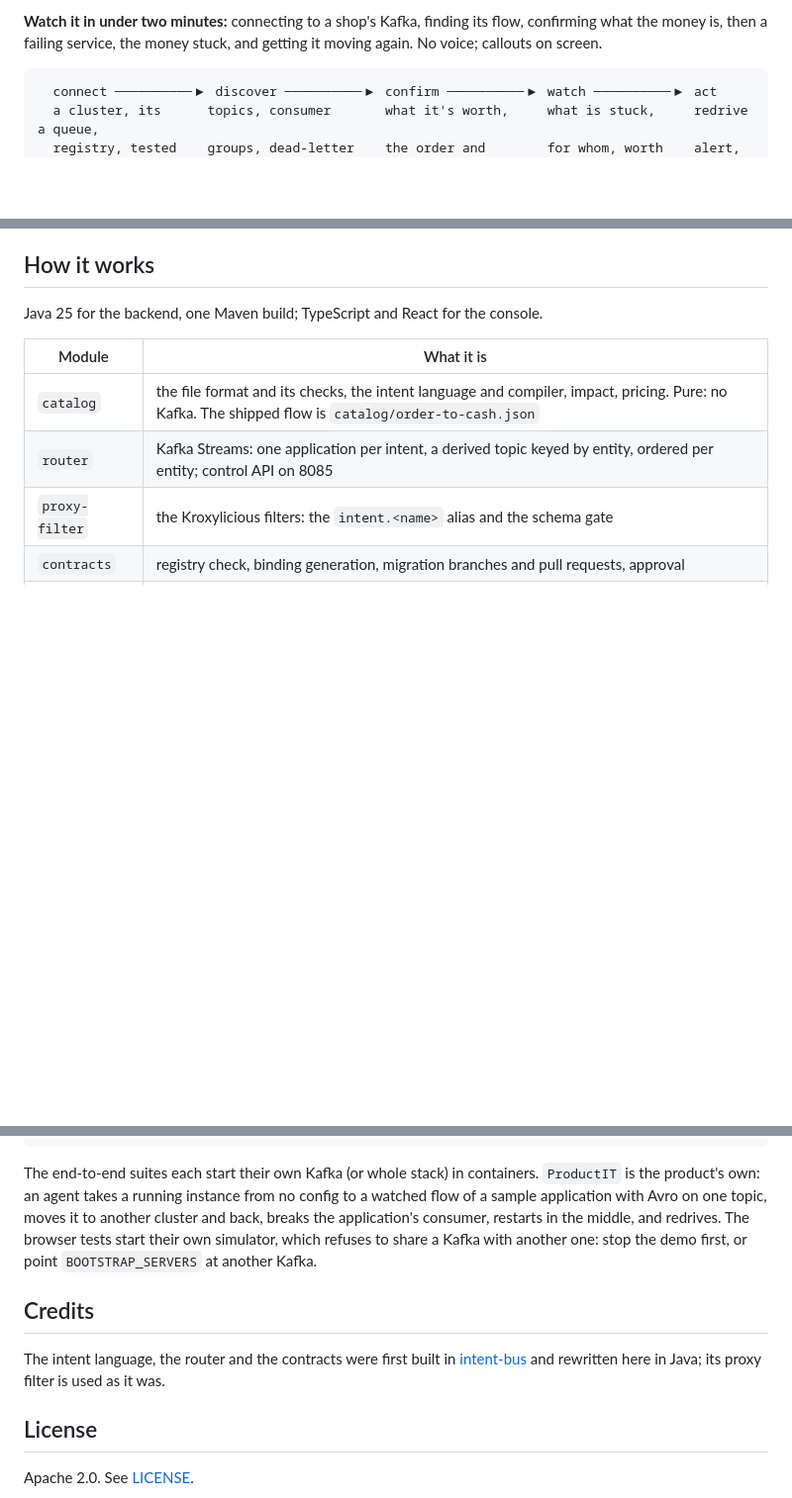
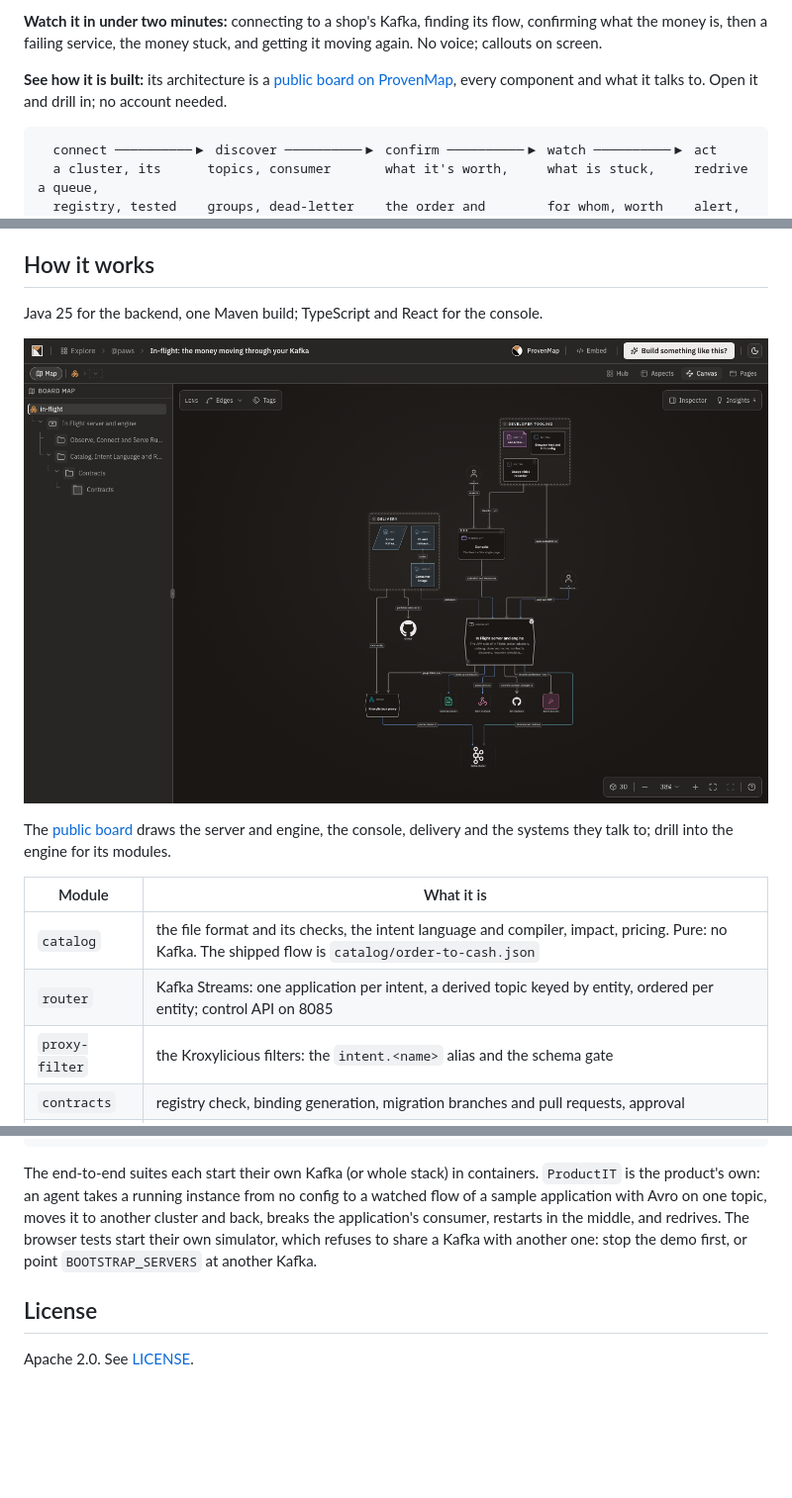
Before and after one commit to provenmap/in-flight, a Markdown page: README.md, 3 parts joined by grey strips. Shown at 99% size. GitHub-like rendering; pictures changed too: docs/images/architecture-board.png (added); blank space fills up the shorter version.

````diff
--- a/README.md
+++ b/README.md
@@ -14,6 +14,10 @@ waiting"). See
 a failing service, the money stuck, and getting it moving again. No voice; callouts on screen.
 
 <!-- usage video: drag docs/usage.mp4 here in the GitHub editor; GitHub turns the link it inserts into a player -->
+
+**See how it is built:** its architecture is a
+[public board on ProvenMap](https://provenmap.com/boards/paws/in-flight-the-money-moving-through-your-kafka?view=canvas),
+every component and what it talks to. Open it and drill in; no account needed.
 
 ```
   connect ──────────▶ discover ──────────▶ confirm ──────────▶ watch ──────────▶ act
@@ -318,6 +322,11 @@ The figures are illustrative; the wording is what it prints. The simulator has t
 
 Java 25 for the backend, one Maven build; TypeScript and React for the console.
 
+[![In Flight's architecture as a ProvenMap board: the server and engine, the console, delivery, and the systems it talks to](docs/images/architecture-board.png)](https://provenmap.com/boards/paws/in-flight-the-money-moving-through-your-kafka?view=canvas)
+
+The [public board](https://provenmap.com/boards/paws/in-flight-the-money-moving-through-your-kafka?view=canvas) draws
+the server and engine, the console, delivery and the systems they talk to; drill into the engine for its modules.
+
 | Module | What it is |
 | --- | --- |
 | `catalog` | the file format and its checks, the intent language and compiler, impact, pricing. Pure: no Kafka. The shipped flow is `catalog/order-to-cash.json` |
@@ -406,11 +415,6 @@ moves it to another cluster and back, breaks the application's consumer, restart
 simulator, which refuses to share a Kafka with another one: stop the demo first, or point `BOOTSTRAP_SERVERS` at
 another Kafka.
 
-## Credits
-
-The intent language, the router and the contracts were first built in
-[intent-bus](https://github.com/provenmap/intent-bus) and rewritten here in Java; its proxy filter is used as it was.
-
 ## License
 
 Apache 2.0. See [LICENSE](LICENSE).
````
Also changed, not shown: docs/VIDEO.md (+8 -1 lines), 2 other files.
